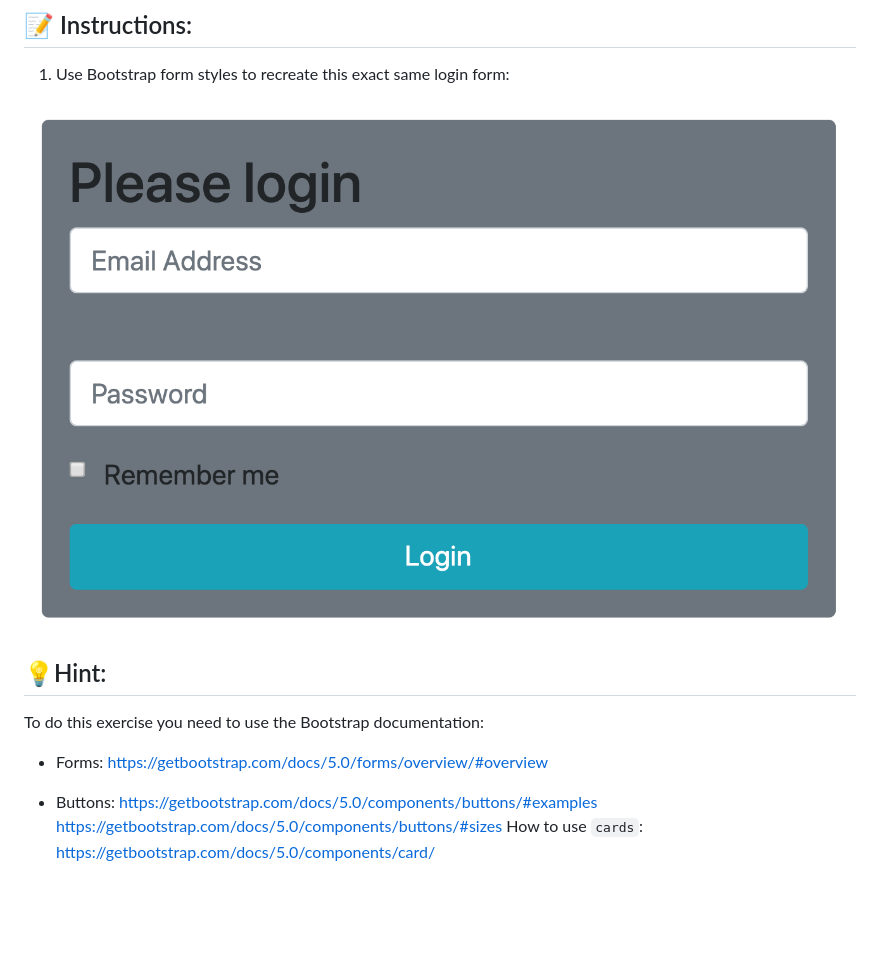
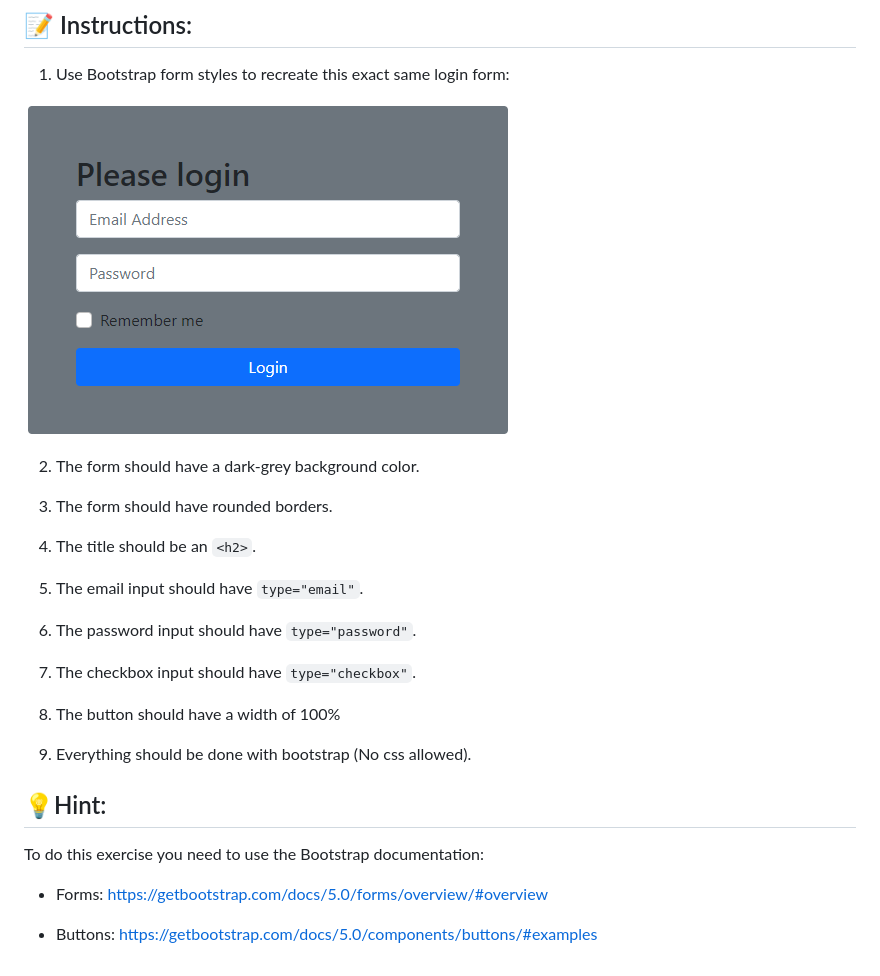
Before and after one commit to 4GeeksAcademy/bootstrap-exercises-tutorial, a Markdown page: exercises/08-Bootstrap-Forms/README.md, the part around the change. Rendered like a GitHub page; pictures changed too: .learn/assets/bootstrap08.png; blank space fills up the shorter version.

```diff
--- a/exercises/08-Bootstrap-Forms/README.md
+++ b/exercises/08-Bootstrap-Forms/README.md
@@ -6,14 +6,26 @@
 
 ![Example Image](../../.learn/assets/bootstrap08.png?raw=true)
 
+2. The form should have a dark-grey background color.
+
+3. The form should have rounded borders.
+
+4. The title should be an `<h2>`.
+
+5. The email input should have `type="email"`.
+
+6. The password input should have `type="password"`.
+
+7. The checkbox input should have `type="checkbox"`.
+
+8. The button should have a width of 100%
+
+9. Everything should be done with bootstrap (No css allowed).
+
 ## 💡Hint:
 
 To do this exercise you need to use the Bootstrap documentation:
 
-- Forms:
-https://getbootstrap.com/docs/5.0/forms/overview/#overview
+- Forms: https://getbootstrap.com/docs/5.0/forms/overview/#overview
 
-- Buttons:
-https://getbootstrap.com/docs/5.0/components/buttons/#examples
-https://getbootstrap.com/docs/5.0/components/buttons/#sizes
-How to use `cards`: https://getbootstrap.com/docs/5.0/components/card/
+- Buttons: https://getbootstrap.com/docs/5.0/components/buttons/#examples
```
Also changed, not shown: exercises/08-Bootstrap-Forms/README.es.md (+17 -4 lines), 2 other files.
